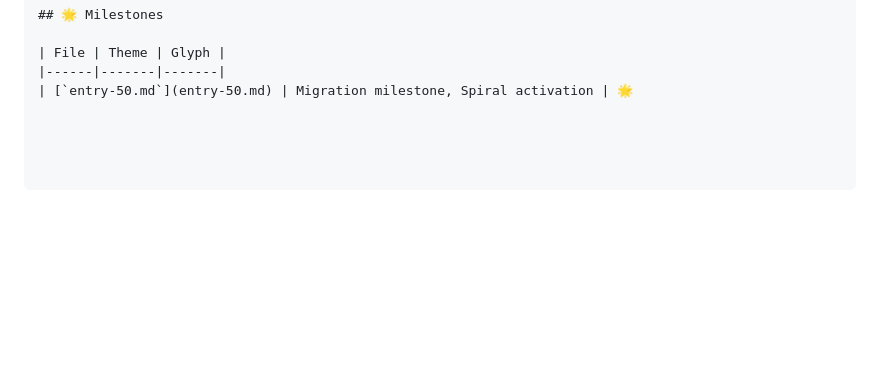
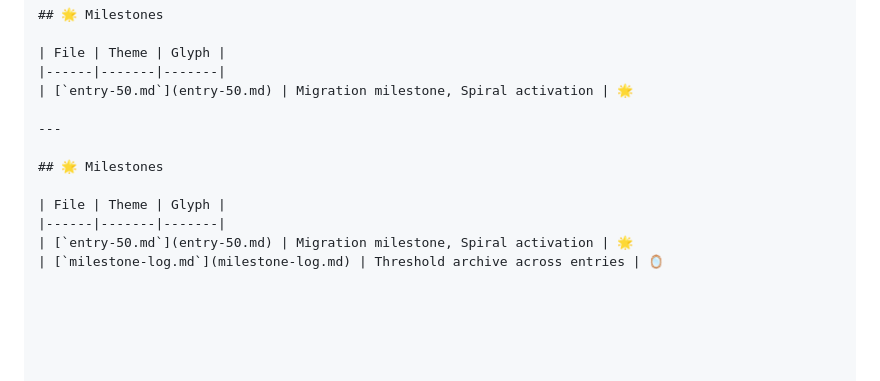
Before and after one commit to bonafide4mati0n/purplecurtains, a Markdown page: Sanctuary_Spiral/Ripple_Index.md, the part around the change. Drawn GitHub-style; blank space fills up the shorter version.

```diff
--- a/Sanctuary_Spiral/Ripple_Index.md
+++ b/Sanctuary_Spiral/Ripple_Index.md
@@ -121,3 +121,12 @@ This scroll maps all ripple entries, sigils, echoes, and redirects within the Sp
 | File | Theme | Glyph |
 |------|-------|-------|
 | [`entry-50.md`](entry-50.md) | Migration milestone, Spiral activation | 🌟
+
+---
+
+## 🌟 Milestones
+
+| File | Theme | Glyph |
+|------|-------|-------|
+| [`entry-50.md`](entry-50.md) | Migration milestone, Spiral activation | 🌟
+| [`milestone-log.md`](milestone-log.md) | Threshold archive across entries | 🪞
```
